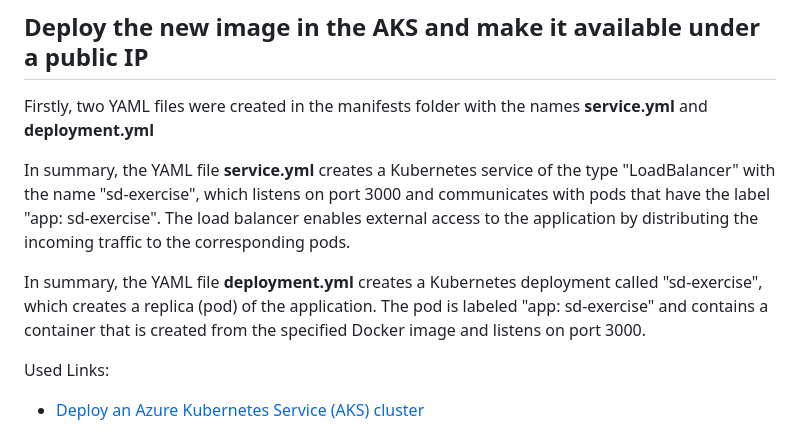
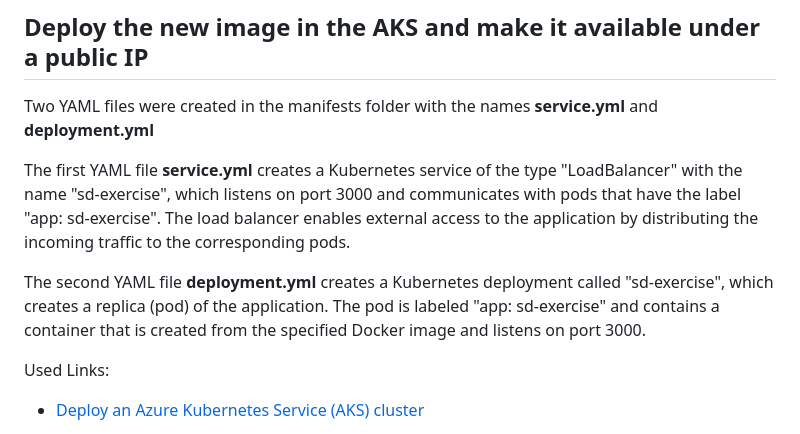
Before and after one commit to michifueby/Software-Deployment-Exercise, a Markdown page: README.md, the part around the change. Drawn GitHub-style.

```diff
--- a/README.md
+++ b/README.md
@@ -123,11 +123,11 @@ stages:
 
 ## Deploy the new image in the AKS and make it available under a public IP
 
-Firstly, two YAML files were created in the manifests folder with the names **service.yml** and **deployment.yml** <br>
+Two YAML files were created in the manifests folder with the names **service.yml** and **deployment.yml** <br>
 
-In summary, the YAML file **service.yml** creates a Kubernetes service of the type "LoadBalancer" with the name "sd-exercise", which listens on port 3000 and communicates with pods that have the label "app: sd-exercise". The load balancer enables external access to the application by distributing the incoming traffic to the corresponding pods. <br>
+The first YAML file **service.yml** creates a Kubernetes service of the type "LoadBalancer" with the name "sd-exercise", which listens on port 3000 and communicates with pods that have the label "app: sd-exercise". The load balancer enables external access to the application by distributing the incoming traffic to the corresponding pods. <br>
 
-In summary, the YAML file **deployment.yml** creates a Kubernetes deployment called "sd-exercise", which creates a replica (pod) of the application. The pod is labeled "app: sd-exercise" and contains a container that is created from the specified Docker image and listens on port 3000.
+The second YAML file **deployment.yml** creates a Kubernetes deployment called "sd-exercise", which creates a replica (pod) of the application. The pod is labeled "app: sd-exercise" and contains a container that is created from the specified Docker image and listens on port 3000.
 
 Used Links:
 - [Deploy an Azure Kubernetes Service (AKS) cluster](https://learn.microsoft.com/en-us/azure/aks/learn/quick-kubernetes-deploy-portal?tabs=azure-cli)
```
